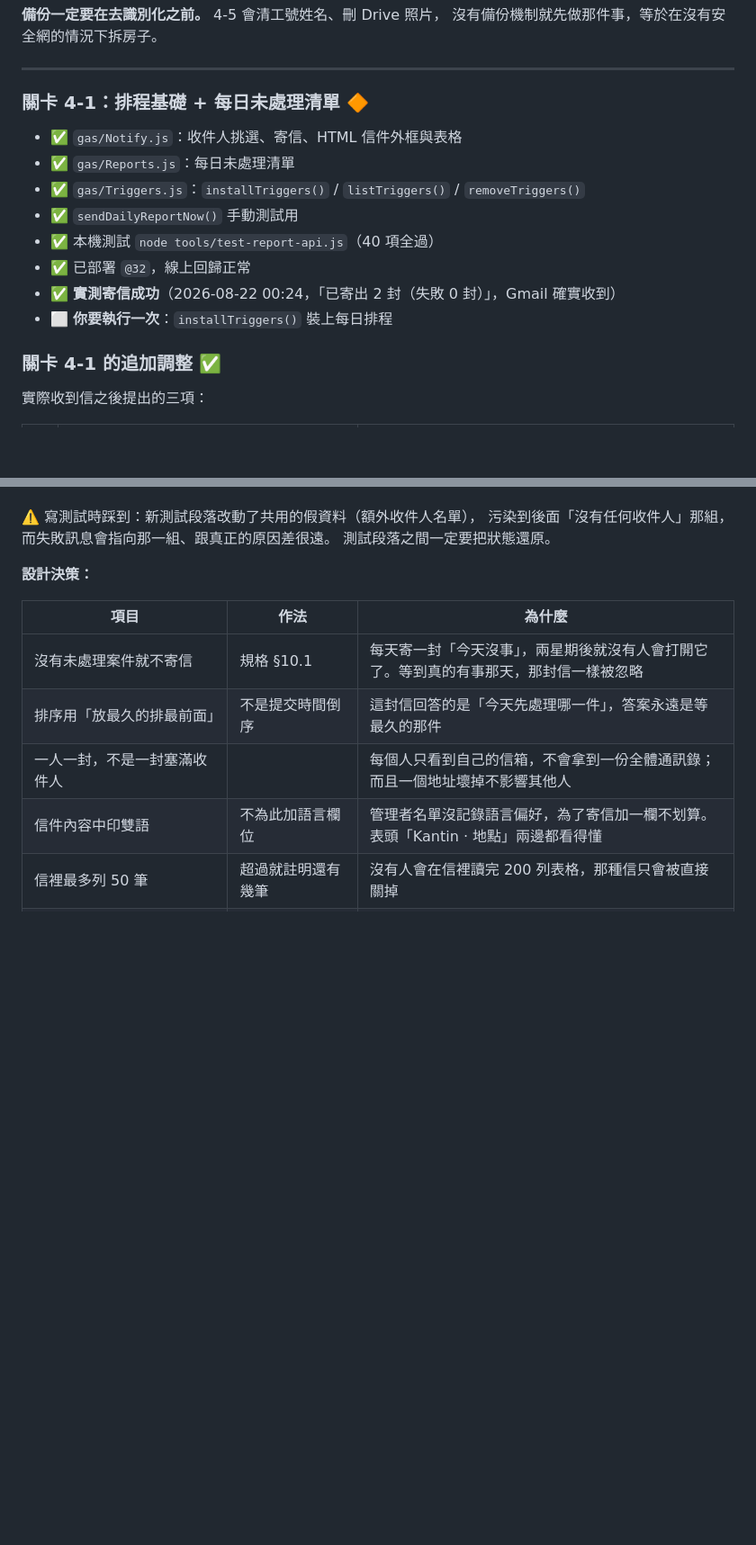
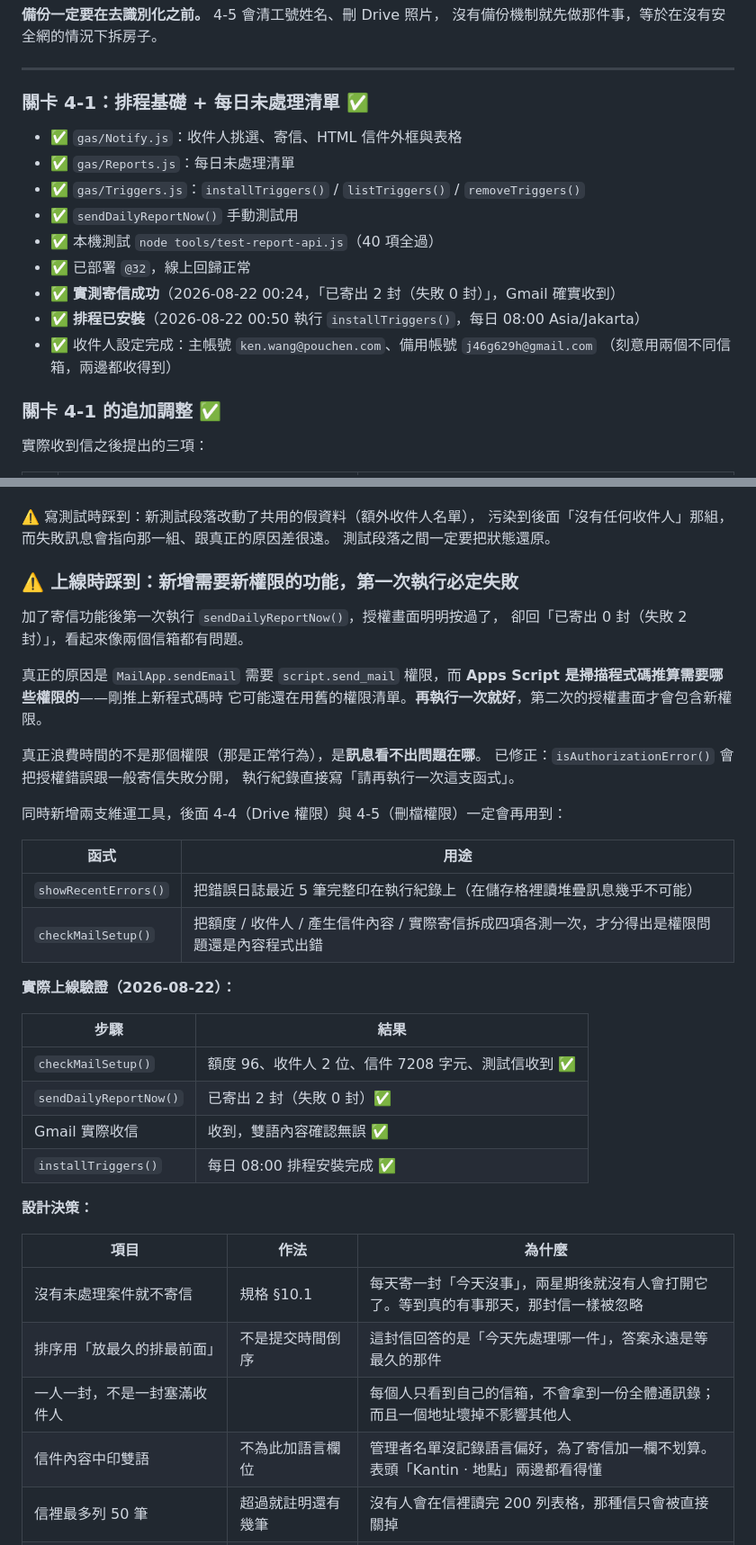
Before and after one commit to j46g629h/kantin, a Markdown page: docs/開發進度.md, 2 parts joined by grey strips. Shown at 90% size. GitHub-like rendering; blank space fills up the shorter version.

Commit message:
docs: 關卡 4-1 完成，每日排程已上線
2026-08-22 00:50 執行 installTriggers()，每日 08:00（Asia/Jakarta）排程安裝完成。
實際寄信驗證通過：checkMailSetup 四項全過、sendDailyReportNow 寄出 2 封、
Gmail 確實收到且雙語內容正確。

收件人設定為主帳號 ken.wang@pouchen.com、備用帳號 j46g629h@gmail.com，
刻意用兩個不同信箱，兩邊都收得到。

同時記錄上線時踩到的授權坑：新增需要新權限的功能時第一次執行必定失敗，
Apps Script 掃描程式碼推算權限，剛推上新程式碼時還在用舊的權限清單。

Co-Authored-By: Claude Opus 5 <noreply@anthropic.com>

```diff
--- a/docs/開發進度.md
+++ b/docs/開發進度.md
@@ -791,7 +791,7 @@ Sheet 存的是加鹽 + SHA-256 迭代 1000 次的結果，**這個運算單向
 
 ---
 
-### 關卡 4-1：排程基礎 + 每日未處理清單 🔶
+### 關卡 4-1：排程基礎 + 每日未處理清單 ✅
 
 - ✅ `gas/Notify.js`：收件人挑選、寄信、HTML 信件外框與表格
 - ✅ `gas/Reports.js`：每日未處理清單
@@ -800,7 +800,9 @@ Sheet 存的是加鹽 + SHA-256 迭代 1000 次的結果，**這個運算單向
 - ✅ 本機測試 `node tools/test-report-api.js`（40 項全過）
 - ✅ 已部署 `@32`，線上回歸正常
 - ✅ **實測寄信成功**（2026-08-22 00:24，「已寄出 2 封（失敗 0 封）」，Gmail 確實收到）
-- ⬜ **你要執行一次**：`installTriggers()` 裝上每日排程
+- ✅ **排程已安裝**（2026-08-22 00:50 執行 `installTriggers()`，每日 08:00 Asia/Jakarta）
+- ✅ 收件人設定完成：主帳號 `ken.wang@pouchen.com`、備用帳號 `j46g629h@gmail.com`
+      （刻意用兩個不同信箱，兩邊都收得到）
 
 ### 關卡 4-1 的追加調整 ✅
 
@@ -836,6 +838,35 @@ Sheet 存的是加鹽 + SHA-256 迭代 1000 次的結果，**這個運算單向
 ⚠️ 寫測試時踩到：新測試段落改動了共用的假資料（額外收件人名單），
 污染到後面「沒有任何收件人」那組，而失敗訊息會指向那一組、跟真正的原因差很遠。
 測試段落之間一定要把狀態還原。
+
+### ⚠️ 上線時踩到：新增需要新權限的功能，第一次執行必定失敗
+
+加了寄信功能後第一次執行 `sendDailyReportNow()`，授權畫面明明按過了，
+卻回「已寄出 0 封（失敗 2 封）」，看起來像兩個信箱都有問題。
+
+真正的原因是 `MailApp.sendEmail` 需要 `script.send_mail` 權限，而
+**Apps Script 是掃描程式碼推算需要哪些權限的**——剛推上新程式碼時
+它可能還在用舊的權限清單。**再執行一次就好**，第二次的授權畫面才會包含新權限。
+
+真正浪費時間的不是那個權限（那是正常行為），是**訊息看不出問題在哪**。
+已修正：`isAuthorizationError()` 會把授權錯誤跟一般寄信失敗分開，
+執行紀錄直接寫「請再執行一次這支函式」。
+
+同時新增兩支維運工具，後面 4-4（Drive 權限）與 4-5（刪檔權限）一定會再用到：
+
+| 函式 | 用途 |
+|---|---|
+| `showRecentErrors()` | 把錯誤日誌最近 5 筆完整印在執行紀錄上（在儲存格裡讀堆疊訊息幾乎不可能）|
+| `checkMailSetup()` | 把額度 / 收件人 / 產生信件內容 / 實際寄信拆成四項各測一次，才分得出是權限問題還是內容程式出錯 |
+
+**實際上線驗證（2026-08-22）：**
+
+| 步驟 | 結果 |
+|---|---|
+| `checkMailSetup()` | 額度 96、收件人 2 位、信件 7208 字元、測試信收到 ✅ |
+| `sendDailyReportNow()` | 已寄出 2 封（失敗 0 封）✅ |
+| Gmail 實際收信 | 收到，雙語內容確認無誤 ✅ |
+| `installTriggers()` | 每日 08:00 排程安裝完成 ✅ |
 
 **設計決策：**
 
```
Also changed, not shown: other parts of docs/開發進度.md (+1 -1 lines).
